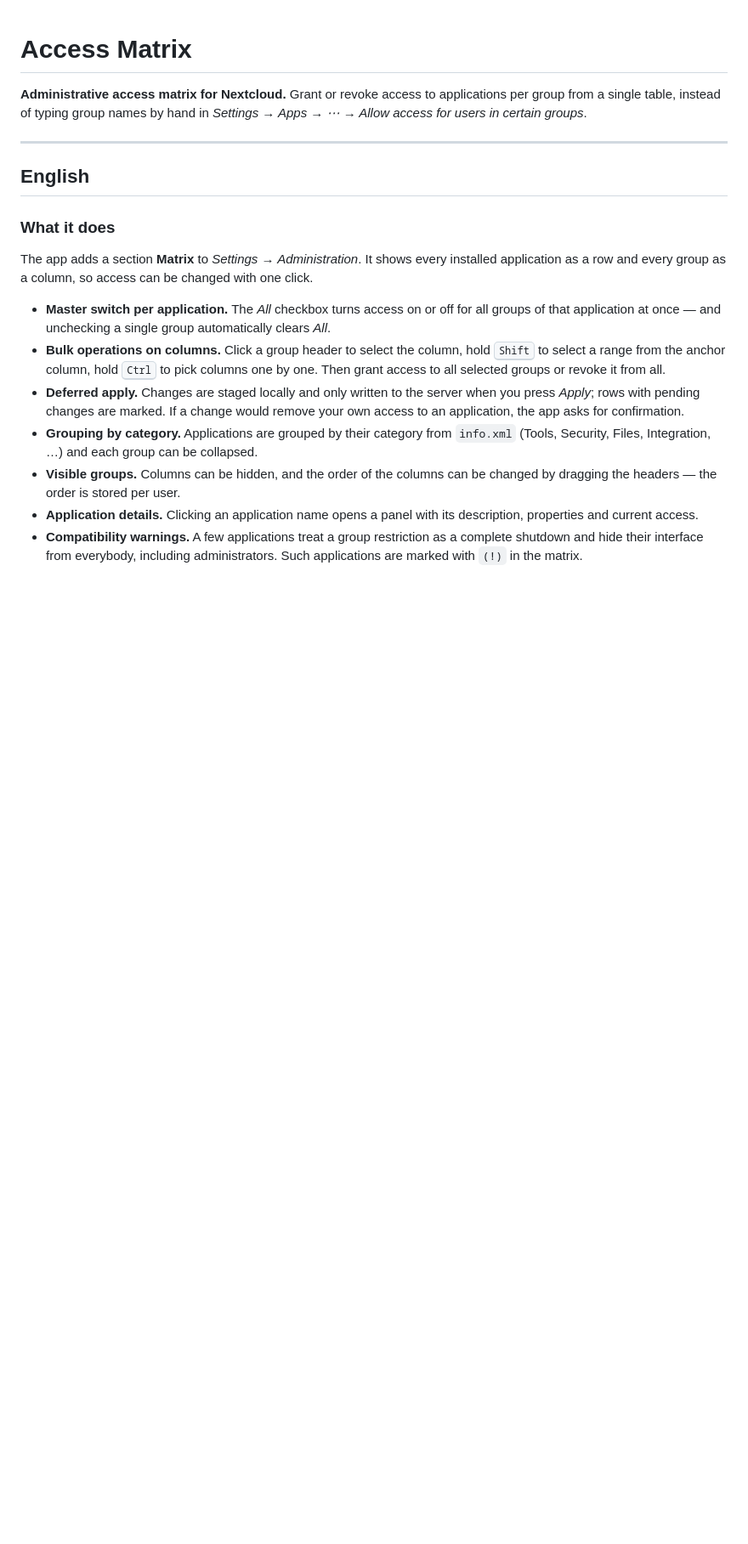
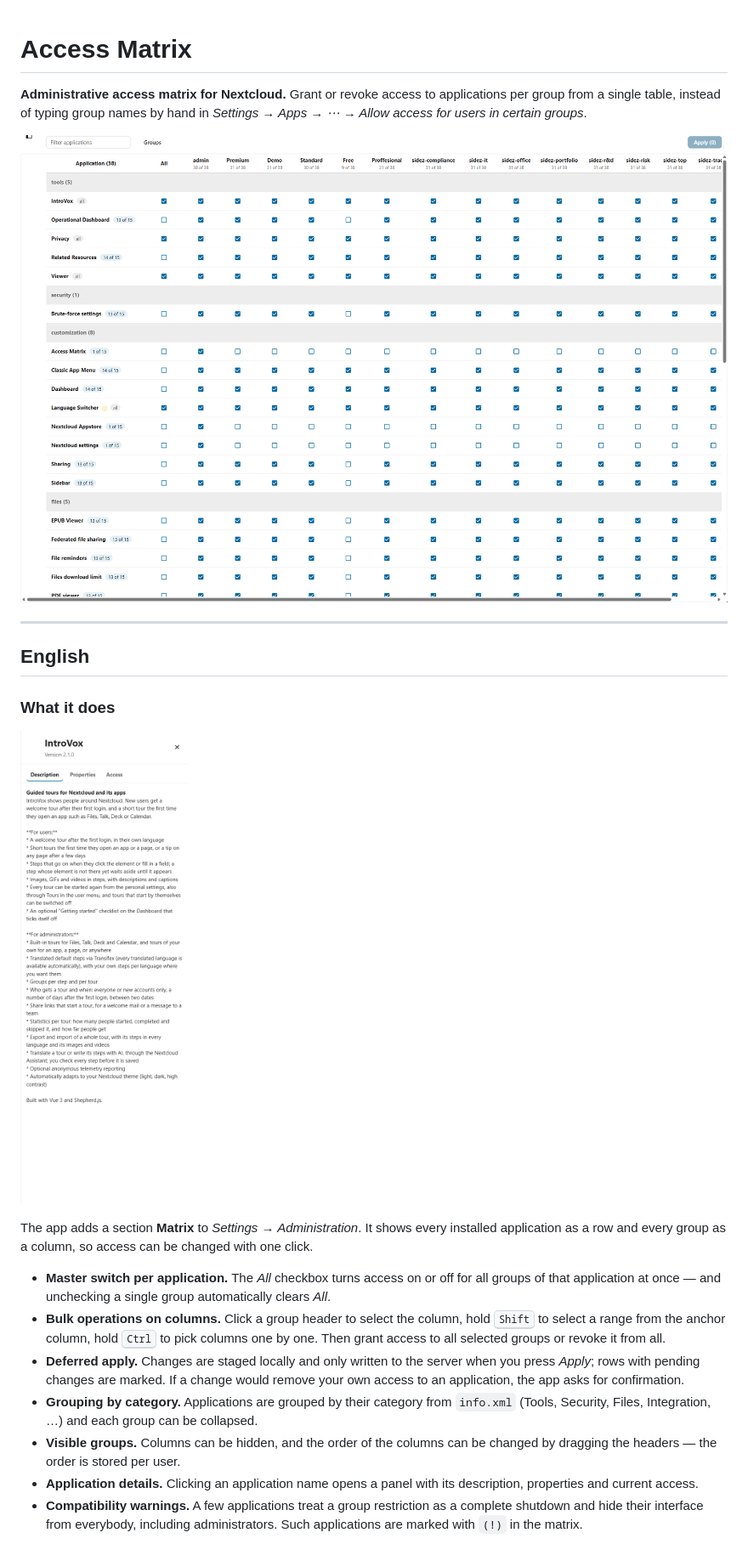
Before and after one commit to SIDEZRU/access-matrix, a Markdown page: README.md, the part around one of its changes. Shown at 85% size. Rendered like a GitHub page; pictures changed too: screenshots/app-details.png (added), screenshots/matrix.png (added); blank space fills up the shorter version.

Commit message:
docs: добавлены скриншоты интерфейса для README и карточки приложения
Assisted-by: Kilo:MiniMax-M3.1-Flash

```diff
--- a/README.md
+++ b/README.md
@@ -4,11 +4,15 @@
 per group from a single table, instead of typing group names by hand in
 *Settings → Apps → ⋯ → Allow access for users in certain groups*.
 
+![Access matrix](screenshots/matrix.png)
+
 ---
 
 ## English
 
 ### What it does
+
+![Application details](screenshots/app-details.png)
 
 The app adds a section **Matrix** to *Settings → Administration*. It shows every
 installed application as a row and every group as a column, so access can be
```
Also changed, not shown: other parts of README.md (+2 -0 lines), screenshots/groups-menu.png (added).
